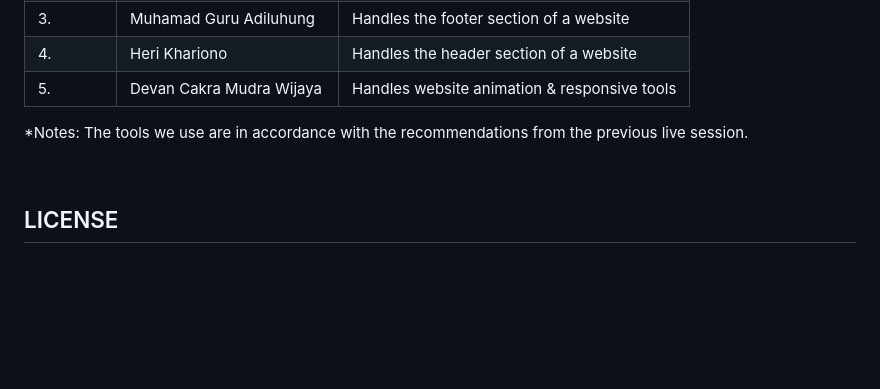
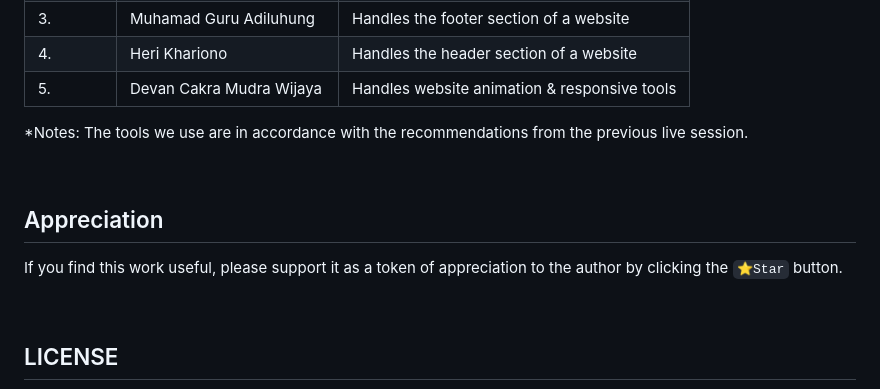
Before and after one commit to dcmwijaya/A52-MKKD-TRAVEL, a Markdown page: README.md, the part around the change. GitHub-like rendering; blank space fills up the shorter version.

````diff
--- a/README.md
+++ b/README.md
@@ -85,6 +85,11 @@ This website was created as one of the efforts to submit project assignments in
 
 <br>
 
+## Appreciation
+If you find this work useful, please support it as a token of appreciation to the author by clicking the ``` ⭐Star ``` button.
+
+<br>
+
 ## LICENSE
 MIT License - Copyright © 2020 - Devan C. M. Wijaya et al
 
````
